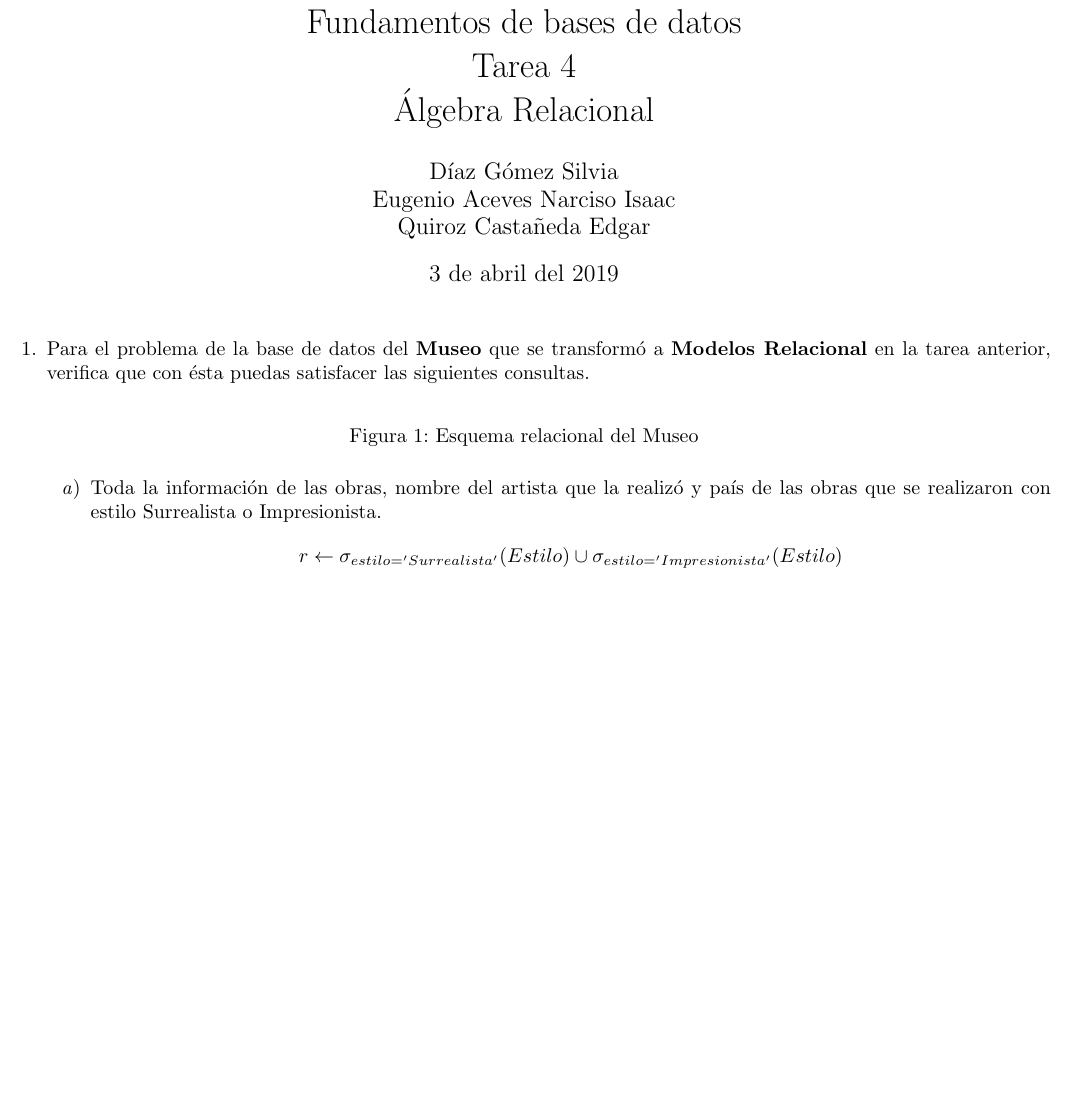
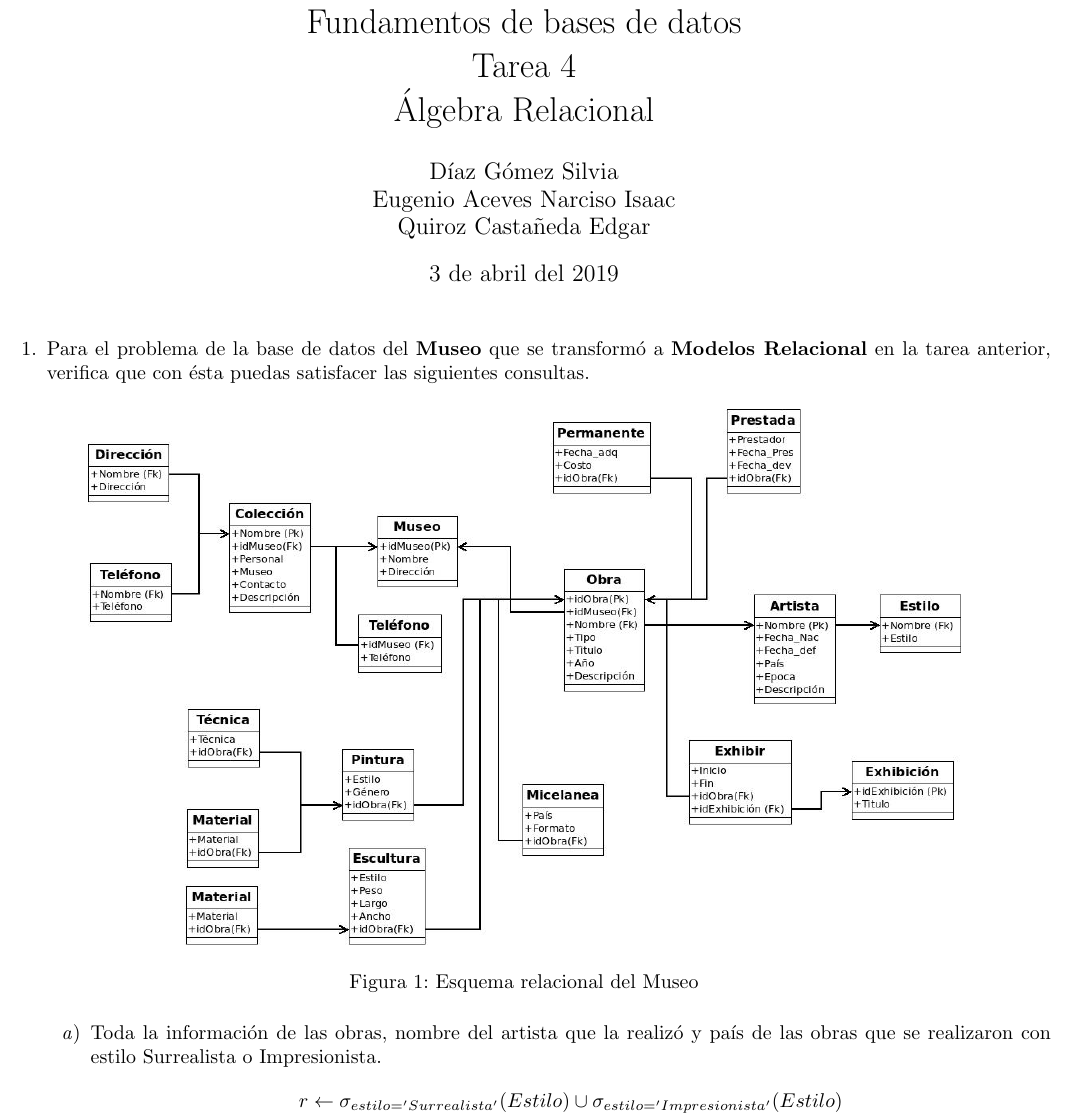
Before and after one commit to fundamentos-de-bd/tarea04, a LaTeX problem sheet (tarea04.tex): part of page 1 of 4, cut so that both start at the same text, the shorter picture padded with empty space. Compiled offline with pdfLaTeX.

Commit message:
descomentando el includegraphics

```diff
--- a/tarea04.tex
+++ b/tarea04.tex
@@ -38,7 +38,7 @@
             verifica que con ésta puedas satisfacer las siguientes consultas.
             \begin{figure}[H]
                 \centering
-               % \includegraphics[scale=0.4]{img/museo.jpeg}
+                \includegraphics[scale=0.4]{img/museo.jpeg}
                 \caption{Esquema relacional del Museo}
             \end{figure}
             \begin{enumerate}
```
